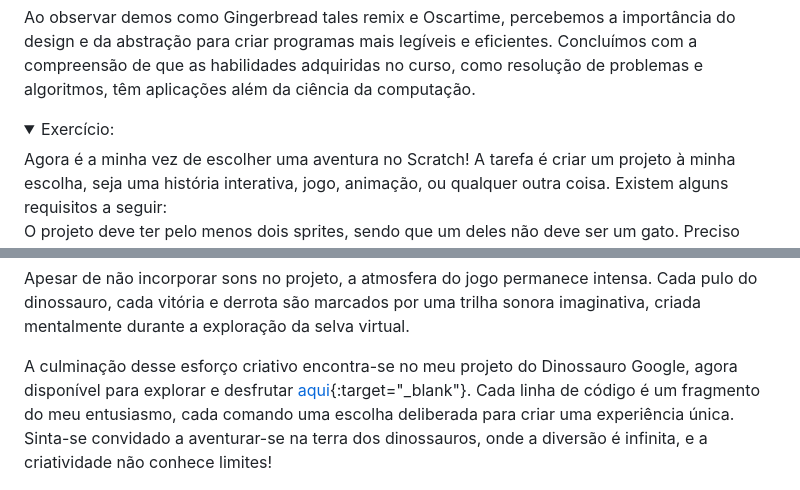
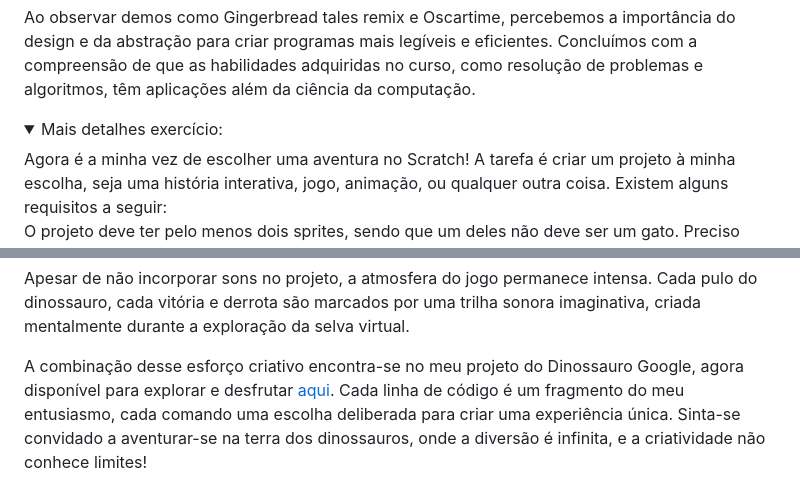
Before and after one commit to ClaudioMendonca-Eng/CS50_Harvard-CC50_Ifood, a Markdown page: README.md, 2 parts joined by grey strips. Rendered like a GitHub page; folded sections open.

```diff
--- a/README.md
+++ b/README.md
@@ -74,7 +74,7 @@ Em resumo, esta aula inaugural proporcionou uma visão abrangente dos conceitos
 </details>
 
 <details>
-  <summary>Exercício:</summary>
+  <summary>Mais detalhes exercício:</summary>
   Agora é a minha vez de escolher uma aventura no Scratch! A tarefa é criar um projeto à minha escolha, seja uma história interativa, jogo, animação, ou qualquer outra coisa. Existem alguns requisitos a seguir:
 
   O projeto deve ter pelo menos dois sprites, sendo que um deles não deve ser um gato.
@@ -102,7 +102,7 @@ A criatividade floresceu com a introdução de variáveis, elementos dinâmicos
 
 Apesar de não incorporar sons no projeto, a atmosfera do jogo permanece intensa. Cada pulo do dinossauro, cada vitória e derrota são marcados por uma trilha sonora imaginativa, criada mentalmente durante a exploração da selva virtual.
 
-A culminação desse esforço criativo encontra-se no meu projeto do Dinossauro Google, agora disponível para explorar e desfrutar [aqui](https://scratch.mit.edu/projects/971443808){:target="_blank"}. Cada linha de código é um fragmento do meu entusiasmo, cada comando uma escolha deliberada para criar uma experiência única. Sinta-se convidado a aventurar-se na terra dos dinossauros, onde a diversão é infinita, e a criatividade não conhece limites!
+A combinação desse esforço criativo encontra-se no meu projeto do Dinossauro Google, agora disponível para explorar e desfrutar [aqui](https://scratch.mit.edu/projects/971443808). Cada linha de código é um fragmento do meu entusiasmo, cada comando uma escolha deliberada para criar uma experiência única. Sinta-se convidado a aventurar-se na terra dos dinossauros, onde a diversão é infinita, e a criatividade não conhece limites!
 
 ![](img/01-scratch-dinossauro.png)
 
```
Also changed, not shown: other parts of README.md (+5 -7 lines).
